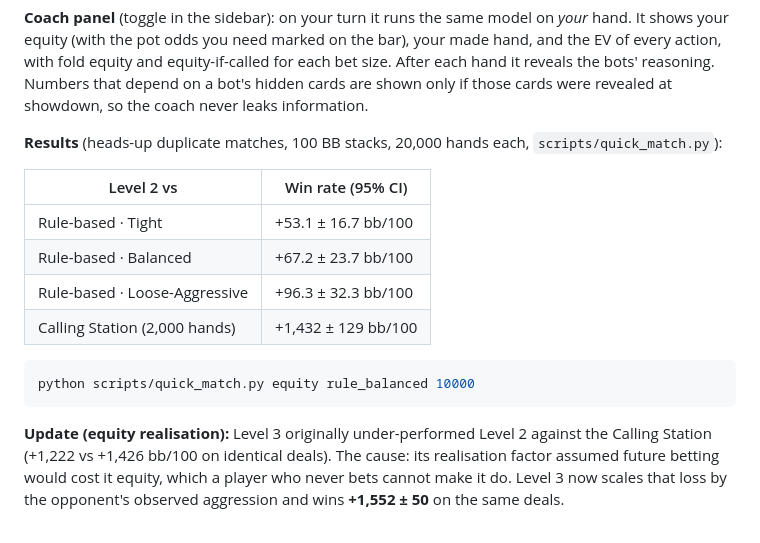
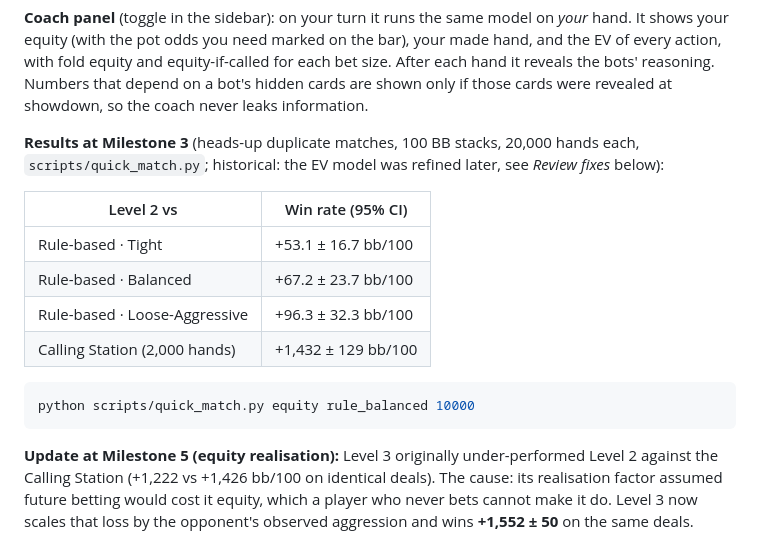
Before and after one commit to THE-LEGEND-SKAG/poker_bot, a Markdown page: README.md, the part around one of its changes. Rendered like a GitHub page.

````diff
--- a/README.md
+++ b/README.md
@@ -170,7 +170,7 @@ for each bet size. After each hand it reveals the bots' reasoning. Numbers that
 depend on a bot's hidden cards are shown only if those cards were revealed at
 showdown, so the coach never leaks information.
 
-**Results** (heads-up duplicate matches, 100 BB stacks, 20,000 hands each, `scripts/quick_match.py`):
+**Results at Milestone 3** (heads-up duplicate matches, 100 BB stacks, 20,000 hands each, `scripts/quick_match.py`; historical: the EV model was refined later, see *Review fixes* below):
 
 | Level 2 vs | Win rate (95% CI) |
 |------------|-------------------|
@@ -183,7 +183,7 @@ showdown, so the coach never leaks information.
 python scripts/quick_match.py equity rule_balanced 10000
 ```
 
-**Update (equity realisation):** Level 3 originally under-performed Level 2 against
+**Update at Milestone 5 (equity realisation):** Level 3 originally under-performed Level 2 against
 the Calling Station (+1,222 vs +1,426 bb/100 on identical deals). The cause: its
 realisation factor assumed future betting would cost it equity, which a player
 who never bets cannot make it do. Level 3 now scales that loss by the opponent's
````
Also changed, not shown: other parts of README.md (+39 -25 lines), docs/TECHNICAL_REPORT.md (+29 -19 lines), docs/lab.png, 4 other files.
